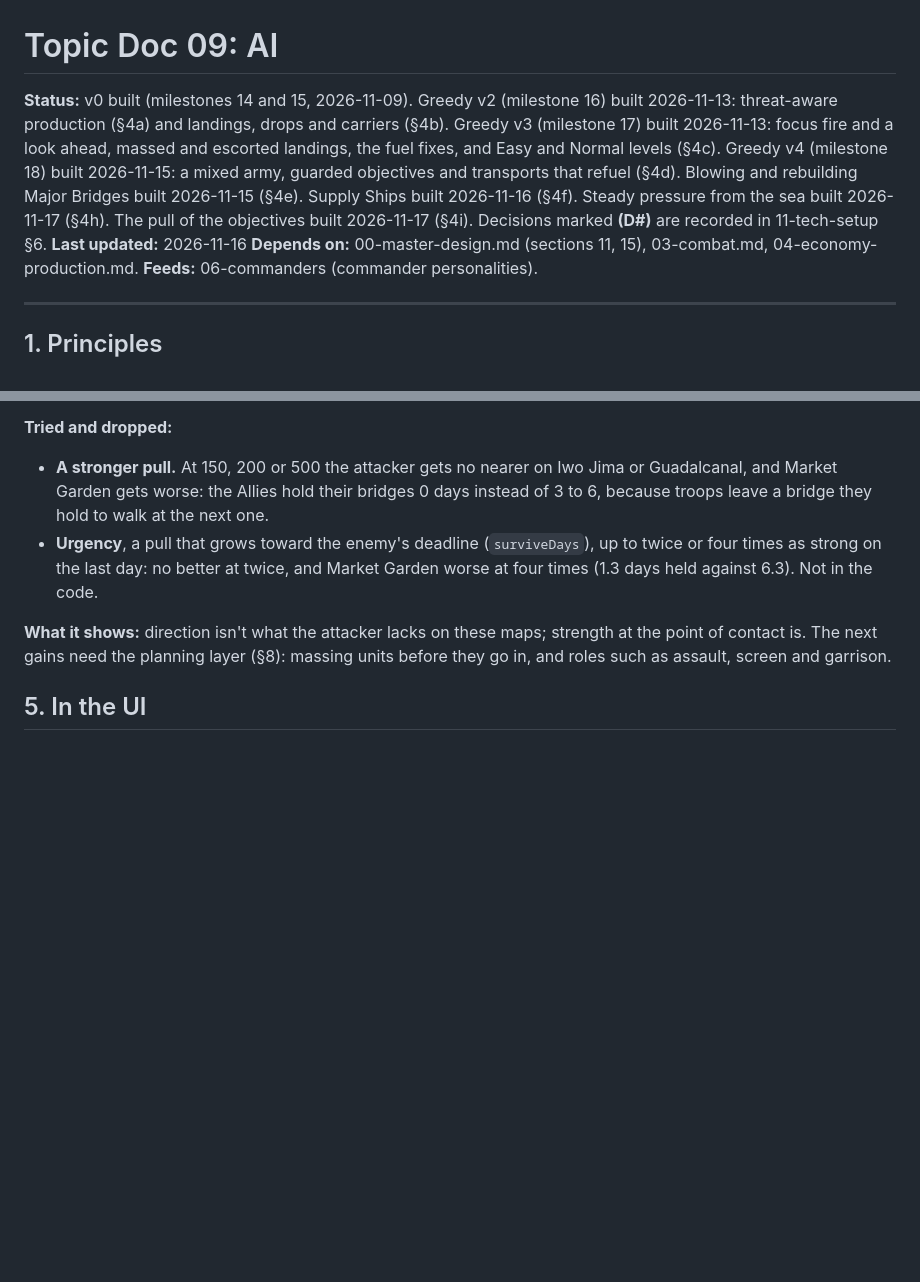
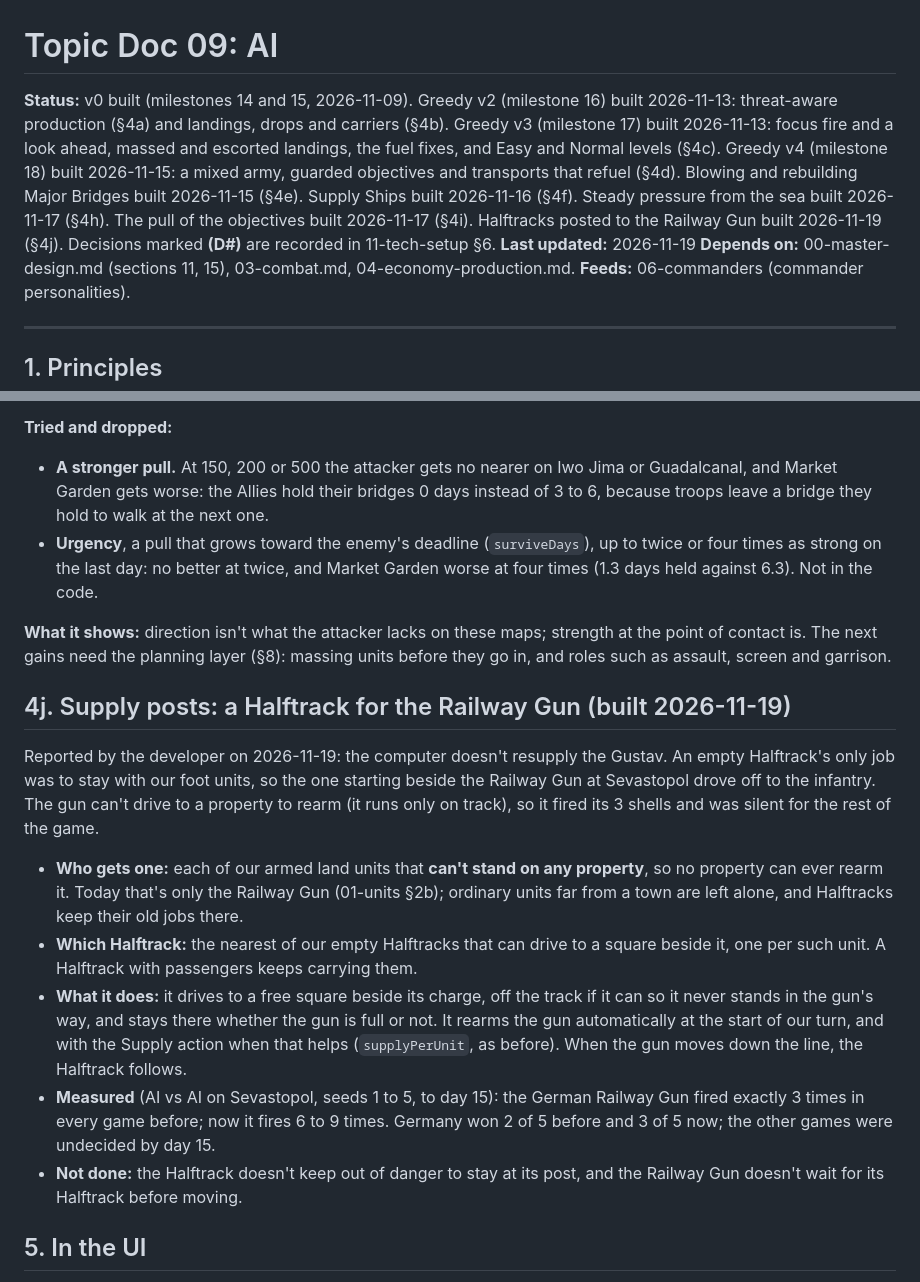
Before and after one commit to kevinandhwaboon/aw-ww2, a Markdown page: docs/09-ai.md, 2 parts joined by grey strips. GitHub-like rendering; blank space fills up the shorter version.

```diff
--- a/docs/09-ai.md
+++ b/docs/09-ai.md
@@ -1,7 +1,7 @@
 # Topic Doc 09: AI
 
-**Status:** v0 built (milestones 14 and 15, 2026-11-09). Greedy v2 (milestone 16) built 2026-11-13: threat-aware production (§4a) and landings, drops and carriers (§4b). Greedy v3 (milestone 17) built 2026-11-13: focus fire and a look ahead, massed and escorted landings, the fuel fixes, and Easy and Normal levels (§4c). Greedy v4 (milestone 18) built 2026-11-15: a mixed army, guarded objectives and transports that refuel (§4d). Blowing and rebuilding Major Bridges built 2026-11-15 (§4e). Supply Ships built 2026-11-16 (§4f). Steady pressure from the sea built 2026-11-17 (§4h). The pull of the objectives built 2026-11-17 (§4i). Decisions marked **(D#)** are recorded in 11-tech-setup §6.
-**Last updated:** 2026-11-16
+**Status:** v0 built (milestones 14 and 15, 2026-11-09). Greedy v2 (milestone 16) built 2026-11-13: threat-aware production (§4a) and landings, drops and carriers (§4b). Greedy v3 (milestone 17) built 2026-11-13: focus fire and a look ahead, massed and escorted landings, the fuel fixes, and Easy and Normal levels (§4c). Greedy v4 (milestone 18) built 2026-11-15: a mixed army, guarded objectives and transports that refuel (§4d). Blowing and rebuilding Major Bridges built 2026-11-15 (§4e). Supply Ships built 2026-11-16 (§4f). Steady pressure from the sea built 2026-11-17 (§4h). The pull of the objectives built 2026-11-17 (§4i). Halftracks posted to the Railway Gun built 2026-11-19 (§4j). Decisions marked **(D#)** are recorded in 11-tech-setup §6.
+**Last updated:** 2026-11-19
 **Depends on:** 00-master-design.md (sections 11, 15), 03-combat.md, 04-economy-production.md. **Feeds:** 06-commanders (commander personalities).
 
 ---
@@ -303,6 +303,16 @@ No game changed winner: these battle maps are decided by how each scenario is we
 
 **What it shows:** direction isn't what the attacker lacks on these maps; strength at the point of contact is. The next gains need the planning layer (§8): massing units before they go in, and roles such as assault, screen and garrison.
 
+## 4j. Supply posts: a Halftrack for the Railway Gun (built 2026-11-19)
+
+Reported by the developer on 2026-11-19: the computer doesn't resupply the Gustav. An empty Halftrack's only job was to stay with our foot units, so the one starting beside the Railway Gun at Sevastopol drove off to the infantry. The gun can't drive to a property to rearm (it runs only on track), so it fired its 3 shells and was silent for the rest of the game.
+
+- **Who gets one:** each of our armed land units that **can't stand on any property**, so no property can ever rearm it. Today that's only the Railway Gun (01-units §2b); ordinary units far from a town are left alone, and Halftracks keep their old jobs there.
+- **Which Halftrack:** the nearest of our empty Halftracks that can drive to a square beside it, one per such unit. A Halftrack with passengers keeps carrying them.
+- **What it does:** it drives to a free square beside its charge, off the track if it can so it never stands in the gun's way, and stays there whether the gun is full or not. It rearms the gun automatically at the start of our turn, and with the Supply action when that helps (`supplyPerUnit`, as before). When the gun moves down the line, the Halftrack follows.
+- **Measured** (AI vs AI on Sevastopol, seeds 1 to 5, to day 15): the German Railway Gun fired exactly 3 times in every game before; now it fires 6 to 9 times. Germany won 2 of 5 before and 3 of 5 now; the other games were undecided by day 15.
+- **Not done:** the Halftrack doesn't keep out of danger to stay at its post, and the Railway Gun doesn't wait for its Halftrack before moving.
+
 ## 5. In the UI
 
 - A human vs AI game is chosen on the map select screen, per player: a "Computer plays …" box for each. By default the computer plays every player who isn't on the first player's side (decided 2026-11-15, at the developer's request, for Market Garden, where the US and the UK are both Allies; built the same day). Until then it was everyone but the first player, which is the same on every map with one player per side. So on Market Garden one person plays both the US and the UK against a computer Germany, and the boxes still allow any mix, such as two people playing co-op. The URL can say who it plays: `?ai=1`, `?ai=0,1` (watch AI vs AI) or `?ai=none`.
```
Also changed, not shown: docs/00-master-design.md (+1 -0 lines), docs/15-scenarios-eastern-front.md (+2 -1 lines), docs/maps/sevastopol.png, 7 other files.
